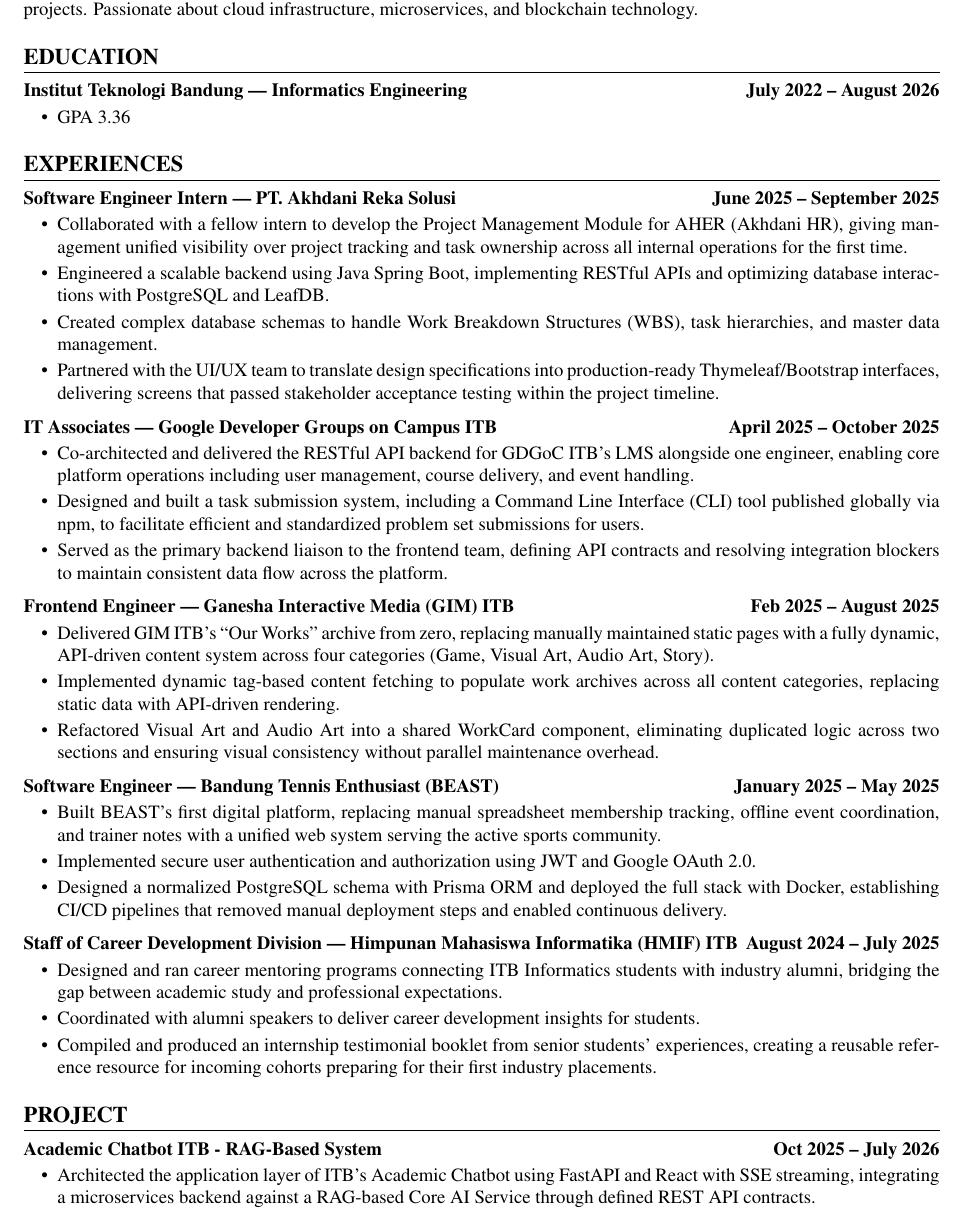
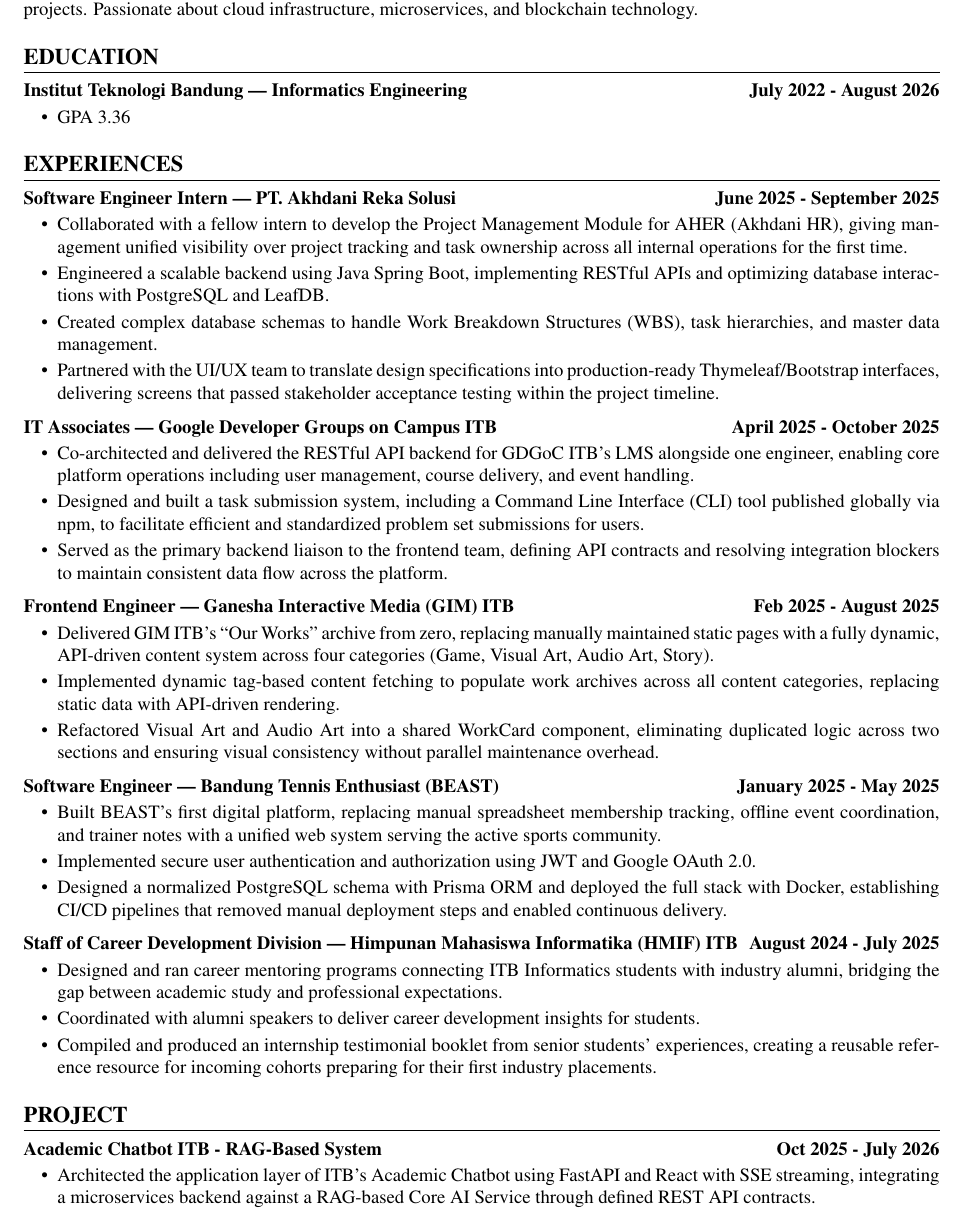
Before and after one commit to sibobbbbbb/curriculum-vitae, a LaTeX CV (cv/cv.tex): part of page 1 of 2, cut so that both start at the same text. Compiled offline with pdfLaTeX.

Commit message:
Add CV update script and standardize formatting

```diff
--- a/cv/cv.tex
+++ b/cv/cv.tex
@@ -36,18 +36,18 @@
 \noindent
 Informatics Engineering student at Institut Teknologi Bandung (ITB), graduating August 2026, specializing in Software Engineering. Experienced in developing scalable backend systems and full-stack applications using Java (Spring Boot), Go, and Node.js. Proven track record in delivering enterprise solutions through professional internship and complex academic projects. Passionate about cloud infrastructure, microservices, and blockchain technology.
 
-% --- EDUCATION ---
+% -- EDUCATION --
 \section*{EDUCATION}
 \noindent
-\textbf{Institut Teknologi Bandung | Informatics Engineering} \hfill \textbf{July 2022 -- August 2026}
+\textbf{Institut Teknologi Bandung | Informatics Engineering} \hfill \textbf{July 2022 - August 2026}
 \begin{itemize}[leftmargin=0.25in, topsep=2pt, itemsep=0pt, parsep=2pt]
     \item GPA 3.36
 \end{itemize}
 
-% --- EXPERIENCES ---
+% -- EXPERIENCES --
 \section*{EXPERIENCES}
 \noindent
-\textbf{Software Engineer Intern | PT. Akhdani Reka Solusi} \hfill \textbf{June 2025 -- September 2025}
+\textbf{Software Engineer Intern | PT. Akhdani Reka Solusi} \hfill \textbf{June 2025 - September 2025}
 \begin{itemize}[leftmargin=0.25in, topsep=2pt, itemsep=0pt, parsep=2pt]
     \item Collaborated with a fellow intern to develop the Project Management Module for AHER (Akhdani HR), giving management unified visibility over project tracking and task ownership across all internal operations for the first time.
     \item Engineered a scalable backend using Java Spring Boot, implementing RESTful APIs and optimizing database interactions with PostgreSQL and LeafDB.
@@ -57,7 +57,7 @@
 
 \vspace{4pt}
 \noindent
-\textbf{IT Associates | Google Developer Groups on Campus ITB} \hfill \textbf{April 2025 -- October 2025}
+\textbf{IT Associates | Google Developer Groups on Campus ITB} \hfill \textbf{April 2025 - October 2025}
 \begin{itemize}[leftmargin=0.25in, topsep=2pt, itemsep=0pt, parsep=2pt]
     \item Co-architected and delivered the RESTful API backend for GDGoC ITB's LMS alongside one engineer, enabling core platform operations including user management, course delivery, and event handling.
     \item Designed and built a task submission system, including a Command Line Interface (CLI) tool published globally via npm, to facilitate efficient and standardized problem set submissions for users.
@@ -84,17 +84,17 @@
 
 \vspace{4pt}
 \noindent
-\textbf{Staff of Career Development Division | Himpunan Mahasiswa Informatika (HMIF) ITB} \hfill \textbf{August 2024 -- July 2025}
+\textbf{Staff of Career Development Division | Himpunan Mahasiswa Informatika (HMIF) ITB} \hfill \textbf{August 2024 - July 2025}
 \begin{itemize}[leftmargin=0.25in, topsep=2pt, itemsep=0pt, parsep=2pt]
     \item Designed and ran career mentoring programs connecting ITB Informatics students with industry alumni, bridging the gap between academic study and professional expectations.
     \item Coordinated with alumni speakers to deliver career development insights for students.
     \item Compiled and produced an internship testimonial booklet from senior students' experiences, creating a reusable reference resource for incoming cohorts preparing for their first industry placements.
 \end{itemize}
 
-% --- PROJECT ---
+% -- PROJECT --
 \section*{PROJECT}
 \noindent
-\textbf{Academic Chatbot ITB - RAG-Based System} \hfill \textbf{Oct 2025 -- July 2026}
+\textbf{Academic Chatbot ITB - RAG-Based System} \hfill \textbf{Oct 2025 - July 2026}
 \begin{itemize}[leftmargin=0.25in, topsep=2pt, itemsep=0pt, parsep=2pt]
     \item Architected the application layer of ITB's Academic Chatbot using FastAPI and React with SSE streaming, integrating a microservices backend against a RAG-based Core AI Service through defined REST API contracts.
     \item Designed a distributed corpus synchronization mechanism between PostgreSQL and ChromaDB, preventing the system from serving answers grounded in superseded academic regulations after any document mutation.
```
Also changed, not shown: cv/cv.tex (8 more changed lines), 1 other file.
